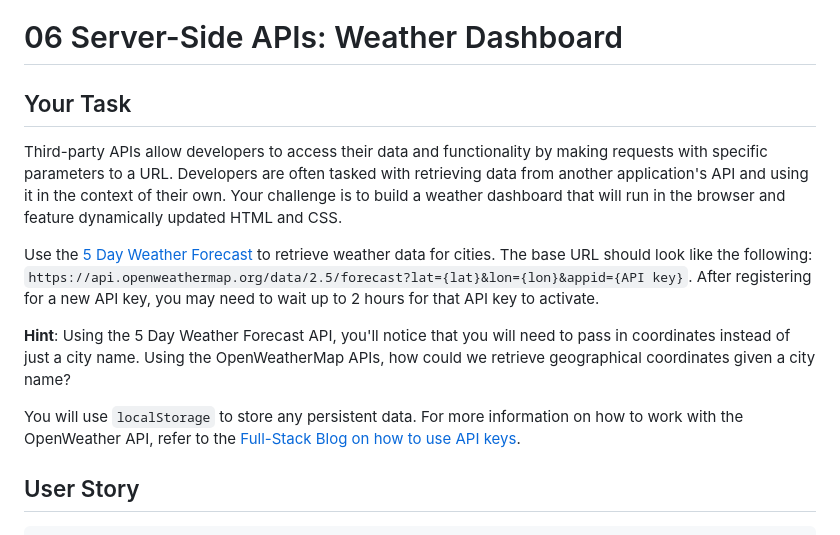
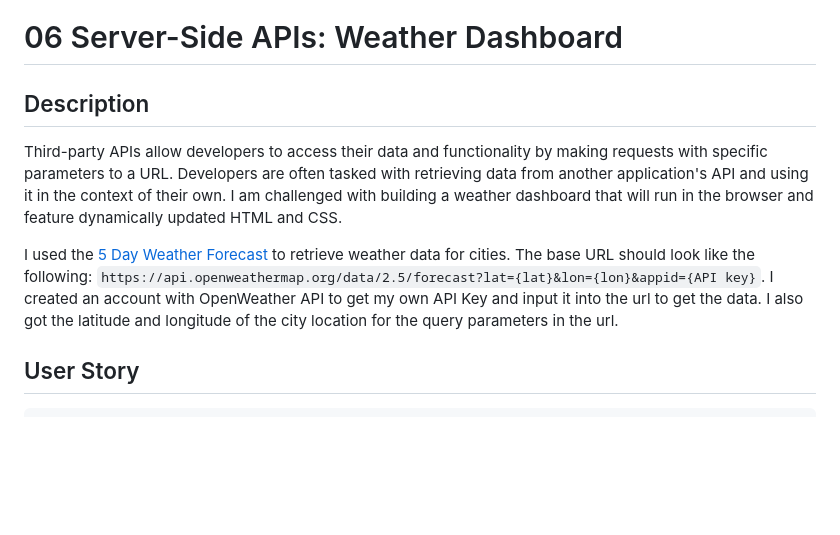
Before and after one commit to Val-gee/weather-channel, a Markdown page: README.md, the part around the change printed below. GitHub-like rendering; blank space fills up the shorter version.

```diff
--- a/README.md
+++ b/README.md
@@ -1,14 +1,10 @@
 # 06 Server-Side APIs: Weather Dashboard
 
-## Your Task
+## Description
 
-Third-party APIs allow developers to access their data and functionality by making requests with specific parameters to a URL. Developers are often tasked with retrieving data from another application's API and using it in the context of their own. Your challenge is to build a weather dashboard that will run in the browser and feature dynamically updated HTML and CSS.
+Third-party APIs allow developers to access their data and functionality by making requests with specific parameters to a URL. Developers are often tasked with retrieving data from another application's API and using it in the context of their own. I am challenged with building a weather dashboard that will run in the browser and feature dynamically updated HTML and CSS.
 
-Use the [5 Day Weather Forecast](https://openweathermap.org/forecast5) to retrieve weather data for cities. The base URL should look like the following: `https://api.openweathermap.org/data/2.5/forecast?lat={lat}&lon={lon}&appid={API key}`. After registering for a new API key, you may need to wait up to 2 hours for that API key to activate.
-
-**Hint**: Using the 5 Day Weather Forecast API, you'll notice that you will need to pass in coordinates instead of just a city name. Using the OpenWeatherMap APIs, how could we retrieve geographical coordinates given a city name?
-
-You will use `localStorage` to store any persistent data. For more information on how to work with the OpenWeather API, refer to the [Full-Stack Blog on how to use API keys](https://coding-boot-camp.github.io/full-stack/apis/how-to-use-api-keys).
+I used the [5 Day Weather Forecast](https://openweathermap.org/forecast5) to retrieve weather data for cities. The base URL should look like the following: `https://api.openweathermap.org/data/2.5/forecast?lat={lat}&lon={lon}&appid={API key}`. I created an account with OpenWeather API to get my own API Key and input it into the url to get the data. I also got the latitude and longitude of the city location for the query parameters in the url.
 
 ## User Story
 
```
Also changed, not shown: other parts of README.md (+4 -65 lines), Assets/Screenshot 2023-02-06 at 1.11.25 PM.png (added).
